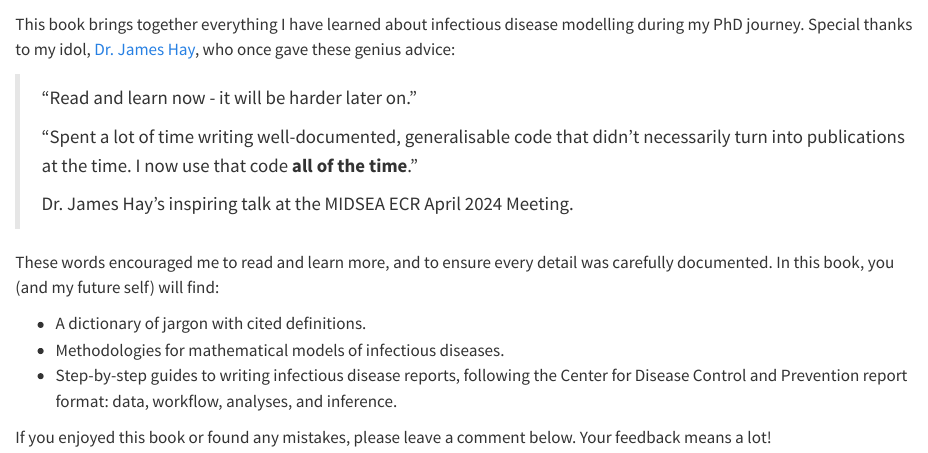
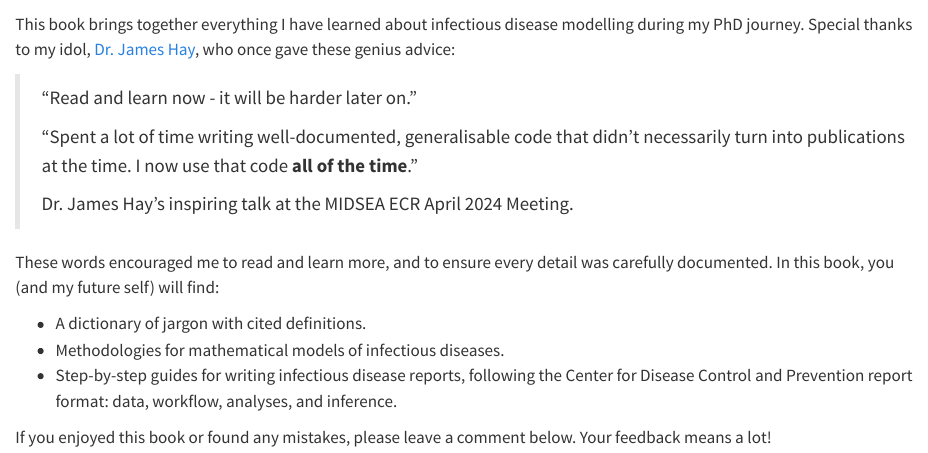
Before and after one commit to thinhong/idm4b, a Quarto document (index.qmd): the page in a window 1100 px wide, from 60 px down. Rendered offline with R 4.5, knitr and Pandoc in place of Quarto, with nearby package versions.

Commit message:
minor changes

```diff
--- a/index.qmd
+++ b/index.qmd
@@ -12,6 +12,6 @@ These words encouraged me to read and learn more, and to ensure every detail was
 
 - A dictionary of jargon with cited definitions.
 - Methodologies for mathematical models of infectious diseases.
-- Step-by-step guides to writing infectious disease reports, following the Center for Disease Control and Prevention report format: data, workflow, analyses, and inference.
+- Step-by-step guides for writing infectious disease reports, following the Center for Disease Control and Prevention report format: data, workflow, analyses, and inference.
 
 If you enjoyed this book or found any mistakes, please leave a comment below. Your feedback means a lot!
```
Also changed, not shown: docs/search.json, 1 other file.
